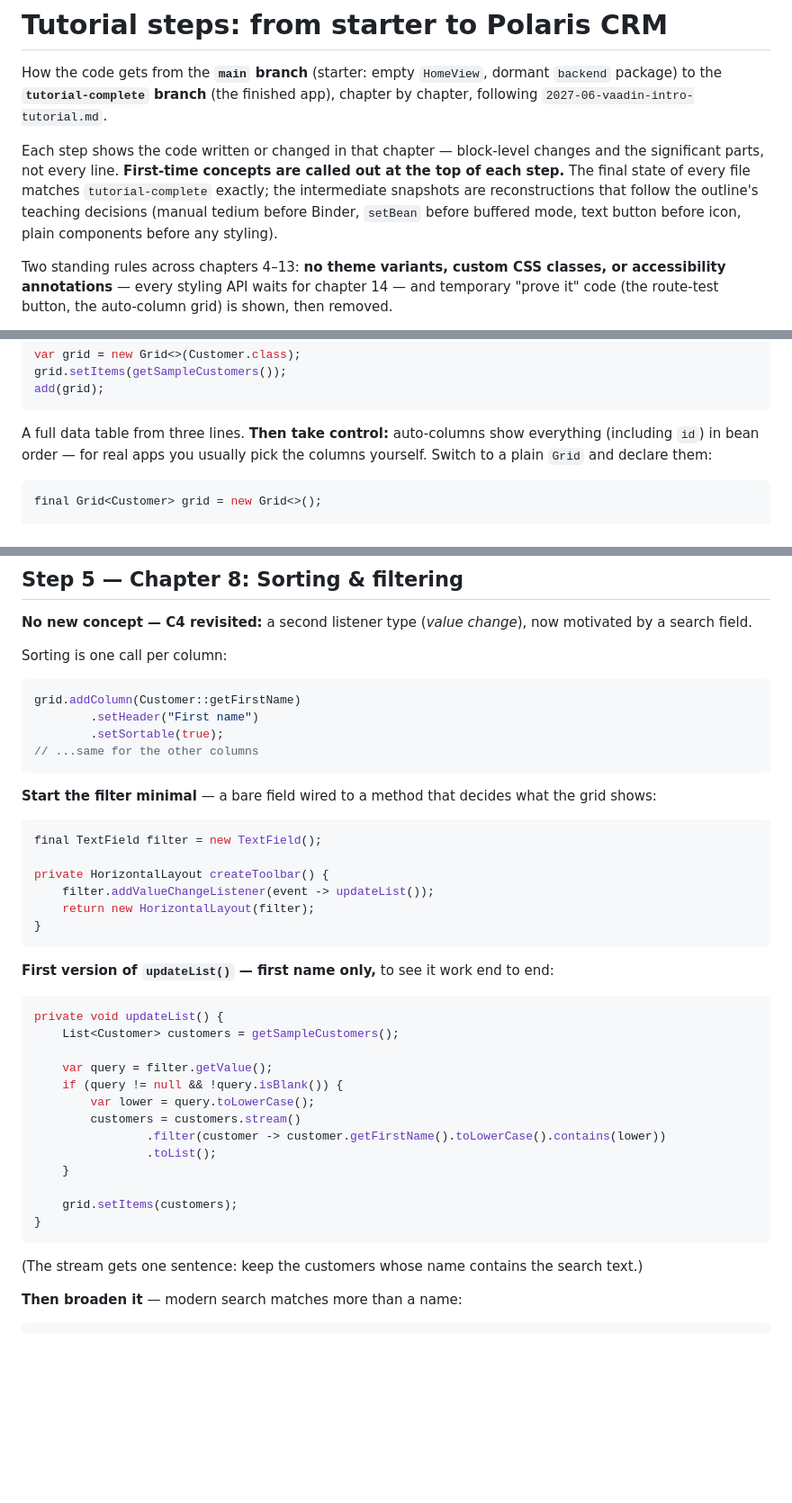
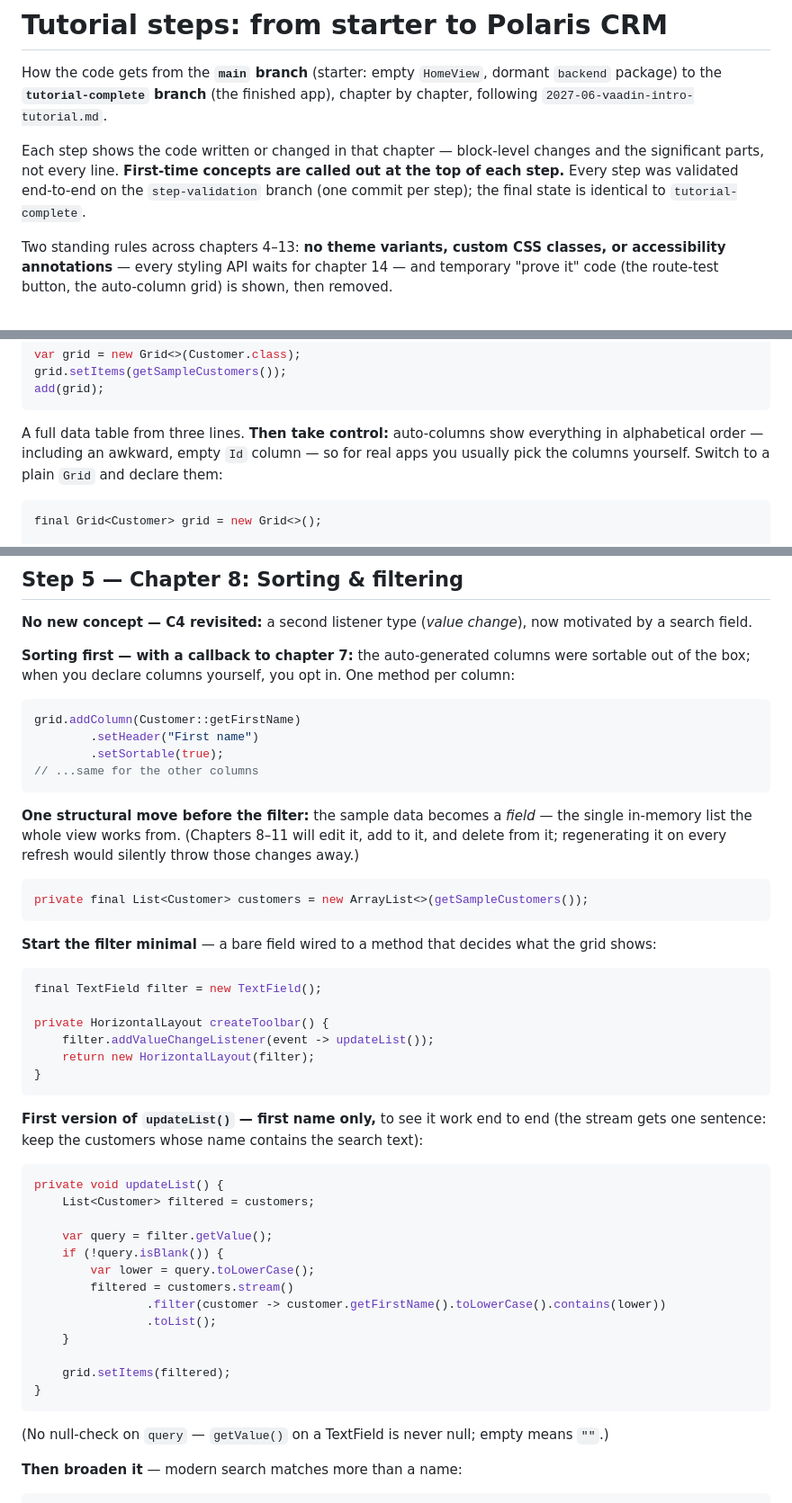
Before and after one commit to drewharvey/vaadin-intro-tutorial, a Markdown page: tutorial-steps.md, 3 parts joined by grey strips. Shown at 90% size. Rendered like a GitHub page; blank space fills up the shorter version.

````diff
--- a/tutorial-steps.md
+++ b/tutorial-steps.md
@@ -6,9 +6,8 @@ to the **`tutorial-complete` branch** (the finished app), chapter by chapter, fo
 
 Each step shows the code written or changed in that chapter — block-level changes and the
 significant parts, not every line. **First-time concepts are called out at the top of each step.**
-The final state of every file matches `tutorial-complete` exactly; the intermediate snapshots are
-reconstructions that follow the outline's teaching decisions (manual tedium before Binder,
-`setBean` before buffered mode, text button before icon, plain components before any styling).
+Every step was validated end-to-end on the `step-validation` branch (one commit per step); the
+final state is identical to `tutorial-complete`.
 
 Two standing rules across chapters 4–13: **no theme variants, custom CSS classes, or
 accessibility annotations** — every styling API waits for chapter 14 — and temporary "prove it"
@@ -176,9 +175,9 @@ grid.setItems(getSampleCustomers());
 add(grid);
 ```
 
-A full data table from three lines. **Then take control:** auto-columns show everything
-(including `id`) in bean order — for real apps you usually pick the columns yourself. Switch to
-a plain `Grid` and declare them:
+A full data table from three lines. **Then take control:** auto-columns show everything in
+alphabetical order — including an awkward, empty `Id` column — so for real apps you usually pick
+the columns yourself. Switch to a plain `Grid` and declare them:
 
 ```java
 final Grid<Customer> grid = new Grid<>();
@@ -210,13 +209,22 @@ Two acknowledgment beats, one sentence each:
 **No new concept — C4 revisited:** a second listener type (*value change*), now motivated by a
 search field.
 
-Sorting is one call per column:
+**Sorting first — with a callback to chapter 7:** the auto-generated columns were sortable out
+of the box; when you declare columns yourself, you opt in. One method per column:
 
 ```java
 grid.addColumn(Customer::getFirstName)
         .setHeader("First name")
         .setSortable(true);
 // ...same for the other columns
+```
+
+**One structural move before the filter:** the sample data becomes a *field* — the single
+in-memory list the whole view works from. (Chapters 8–11 will edit it, add to it, and delete
+from it; regenerating it on every refresh would silently throw those changes away.)
+
+```java
+private final List<Customer> customers = new ArrayList<>(getSampleCustomers());
 ```
 
 **Start the filter minimal** — a bare field wired to a method that decides what the grid shows:
@@ -230,25 +238,26 @@ private HorizontalLayout createToolbar() {
 }
 ```
 
-**First version of `updateList()` — first name only,** to see it work end to end:
+**First version of `updateList()` — first name only,** to see it work end to end (the stream
+gets one sentence: keep the customers whose name contains the search text):
 
 ```java
 private void updateList() {
-    List<Customer> customers = getSampleCustomers();
+    List<Customer> filtered = customers;
 
     var query = filter.getValue();
-    if (query != null && !query.isBlank()) {
+    if (!query.isBlank()) {
         var lower = query.toLowerCase();
-        customers = customers.stream()
+        filtered = customers.stream()
                 .filter(customer -> customer.getFirstName().toLowerCase().contains(lower))
                 .toList();
     }
 
-    grid.setItems(customers);
+    grid.setItems(filtered);
 }
 ```
 
-(The stream gets one sentence: keep the customers whose name contains the search text.)
+(No null-check on `query` — `getValue()` on a TextField is never null; empty means `""`.)
 
 **Then broaden it** — modern search matches more than a name:
 
````
Also changed, not shown: other parts of tutorial-steps.md (+60 -24 lines), 2027-06-vaadin-intro-tutorial.md (+5 -4 lines).
